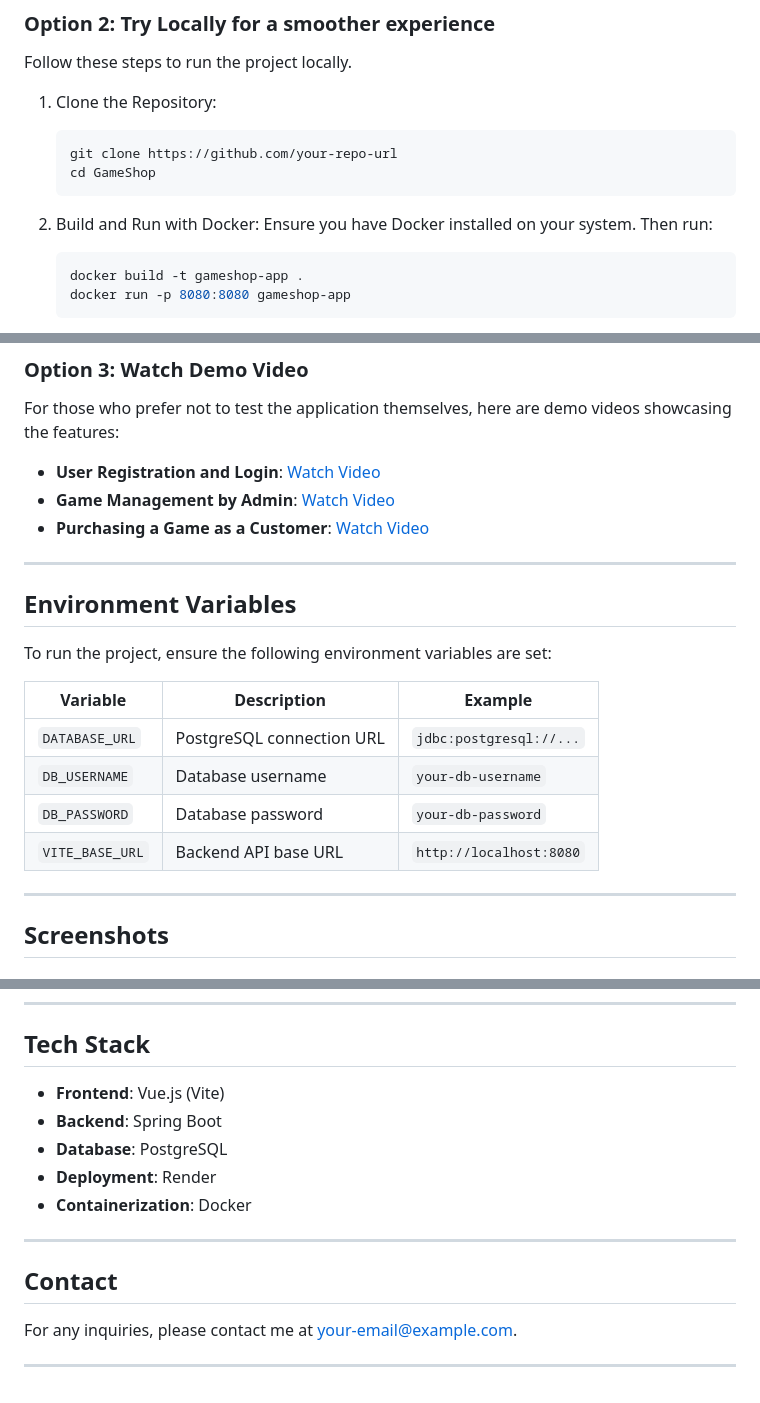
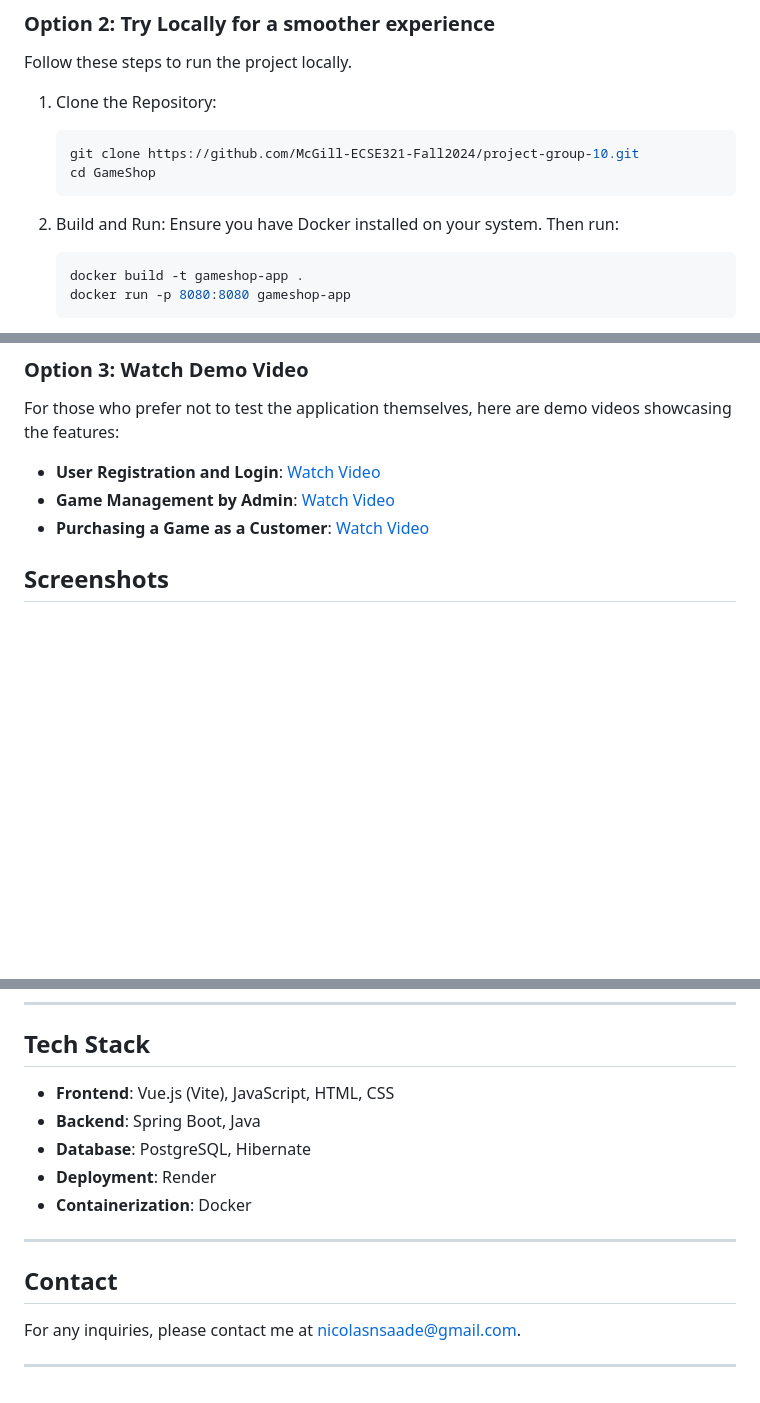
Before and after one commit to Nicolas-Saade/Game-Shop, a Markdown page: README.md, 3 parts joined by grey strips. GitHub-like rendering; blank space fills up the shorter version.

````diff
--- a/README.md
+++ b/README.md
@@ -46,11 +46,11 @@ Follow these steps to run the project locally.
 
 1. Clone the Repository:
    ```bash
-   git clone https://github.com/your-repo-url
+   git clone https://github.com/McGill-ECSE321-Fall2024/project-group-10.git
    cd GameShop
    ```
 
-2. Build and Run with Docker:
+2. Build and Run:
    Ensure you have Docker installed on your system. Then run:
    ```bash
    docker build -t gameshop-app .
@@ -71,20 +71,6 @@ For those who prefer not to test the application themselves, here are demo video
 - **Game Management by Admin**: [Watch Video](link-to-video)
 - **Purchasing a Game as a Customer**: [Watch Video](link-to-video)
 
----
-
-## **Environment Variables**
-To run the project, ensure the following environment variables are set:
-
-| Variable           | Description                  | Example                     |
-|--------------------|------------------------------|-----------------------------|
-| `DATABASE_URL`     | PostgreSQL connection URL    | `jdbc:postgresql://...`     |
-| `DB_USERNAME`      | Database username            | `your-db-username`          |
-| `DB_PASSWORD`      | Database password            | `your-db-password`          |
-| `VITE_BASE_URL`    | Backend API base URL         | `http://localhost:8080`     |
-
----
-
 ## **Screenshots**
 
 ### Homepage
@@ -97,15 +83,15 @@ To run the project, ensure the following environment variables are set:
 
 ## **Tech Stack**
 
-- **Frontend**: Vue.js (Vite)
-- **Backend**: Spring Boot
-- **Database**: PostgreSQL
+- **Frontend**: Vue.js (Vite), JavaScript, HTML, CSS
+- **Backend**: Spring Boot, Java
+- **Database**: PostgreSQL, Hibernate
 - **Deployment**: Render
 - **Containerization**: Docker
 
 ---
 
 ## **Contact**
-For any inquiries, please contact me at [your-email@example.com](mailto:your-email@example.com).
+For any inquiries, please contact me at [nicolasnsaade@gmail.com](mailto:nicolasnsaade@gmail.com).
 
 ---
````
Also changed, not shown: other parts of README.md (+1 -1 lines).
